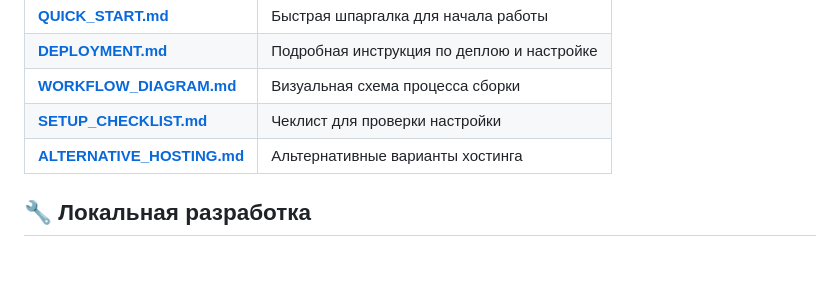
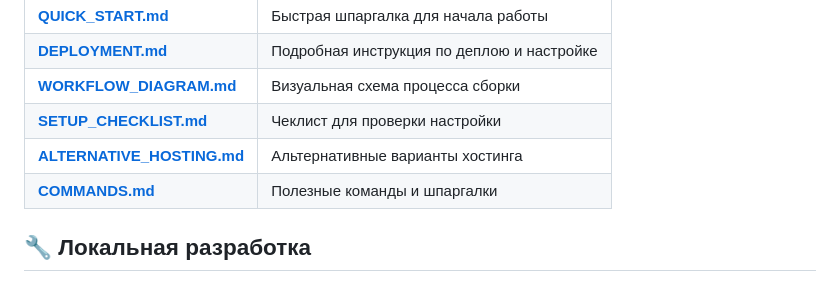
Before and after one commit to Fadeyin/Elemental_Blast, a Markdown page: README.md, the part around the change. Rendered like a GitHub page.

Commit message:
Добавлена ссылка на COMMANDS.md в README
Co-authored-by: Fadey <Fadeyin@users.noreply.github.com>

```diff
--- a/README.md
+++ b/README.md
@@ -76,6 +76,7 @@ https://fadeyin.github.io/Elemental_Blast/
 | **[WORKFLOW_DIAGRAM.md](.github/WORKFLOW_DIAGRAM.md)** | Визуальная схема процесса сборки |
 | **[SETUP_CHECKLIST.md](.github/SETUP_CHECKLIST.md)** | Чеклист для проверки настройки |
 | **[ALTERNATIVE_HOSTING.md](.github/ALTERNATIVE_HOSTING.md)** | Альтернативные варианты хостинга |
+| **[COMMANDS.md](COMMANDS.md)** | Полезные команды и шпаргалки |
 
 ## 🔧 Локальная разработка
 
```
